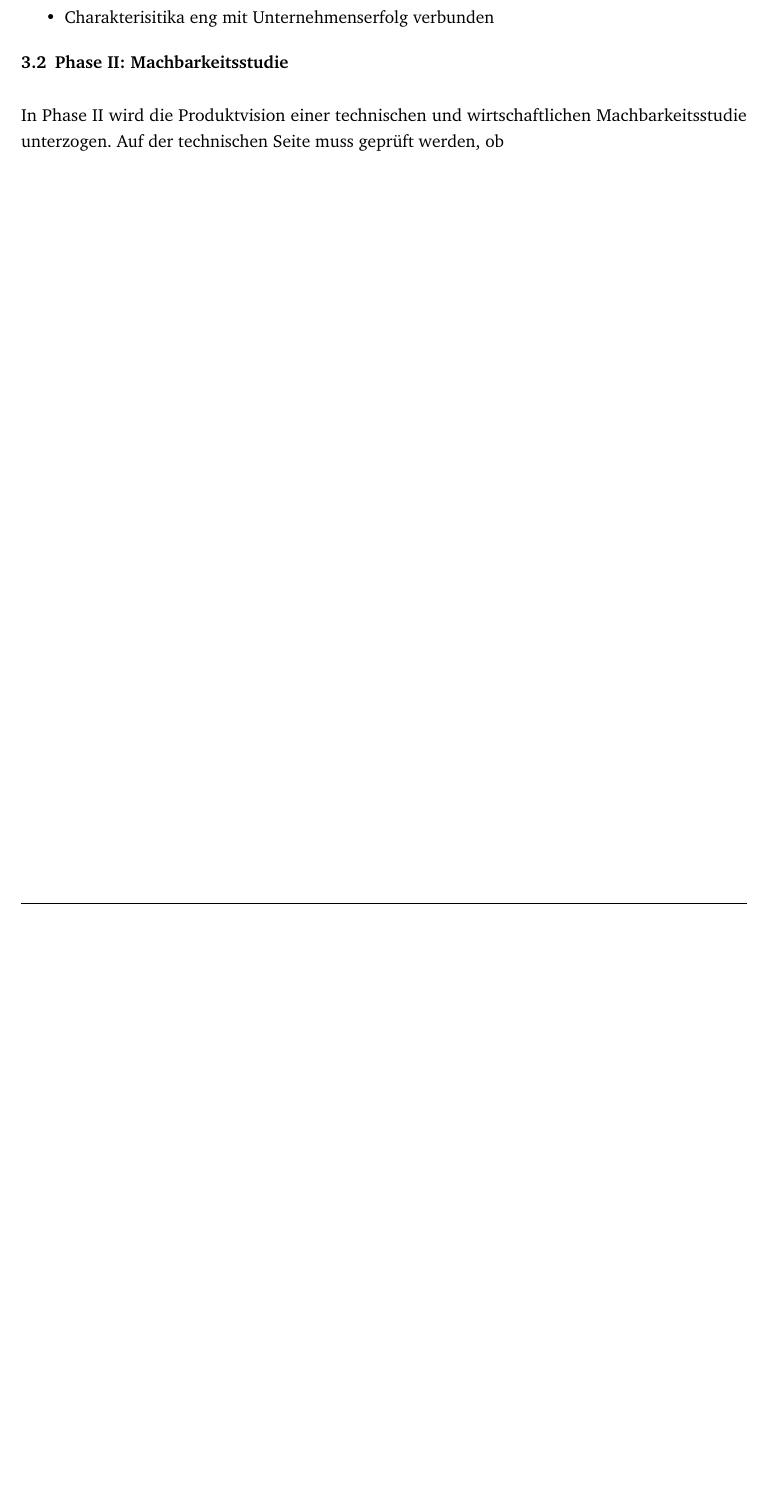
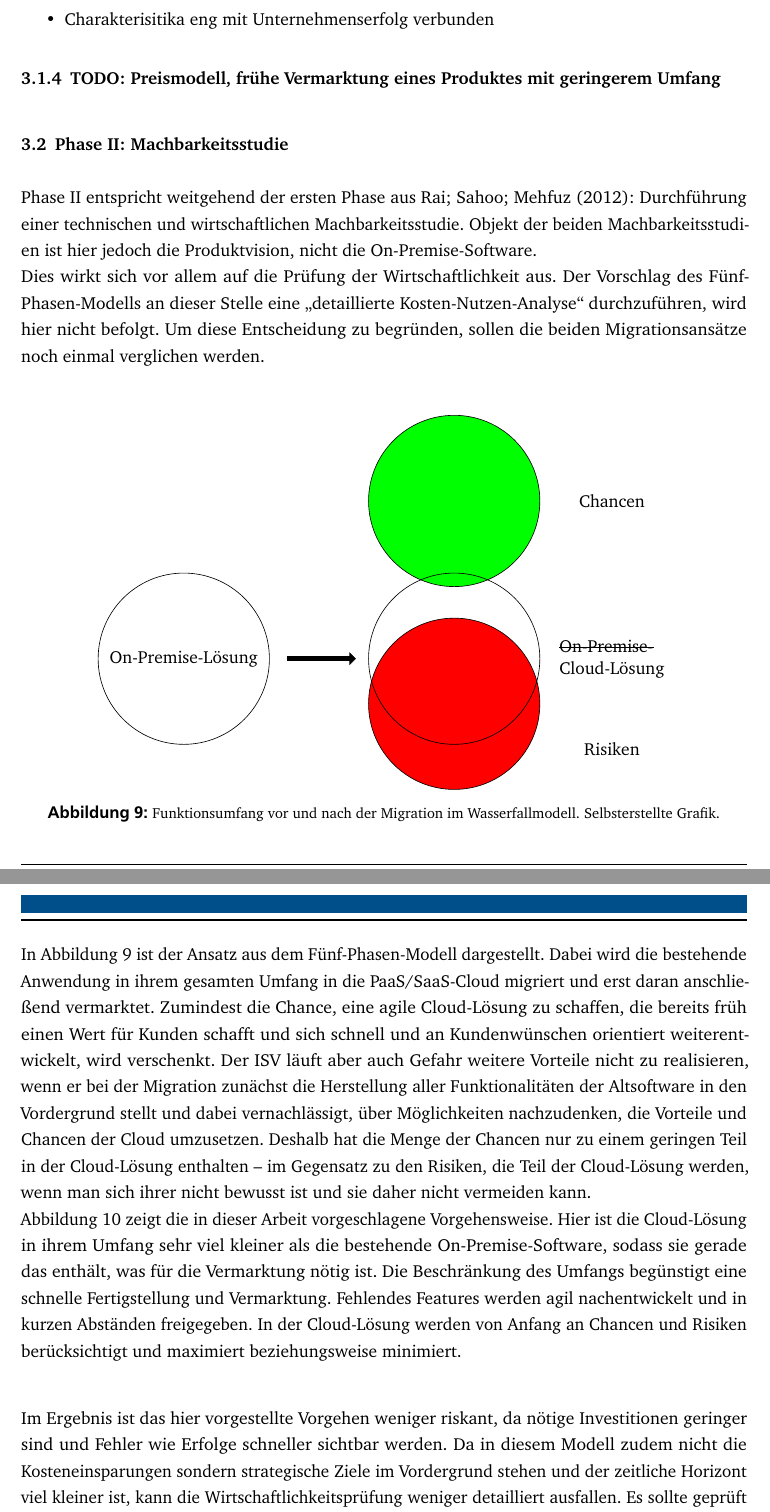
Before and after one commit to SteffenPegenau/thesis, a LaTeX document (main.tex, which reads chapters/entwicklung.tex, grafiken/funktionsumfang_agil.tex, grafiken/funktionsumfang_wasserfallmodell.tex): part of page 27 of 43 before the commit and two parts of pages 27 and 28 of 44 after it, the two joined at a grey line, cut so that both start at the same text, the shorter picture padded with empty space. The pictures show the PDF file main.pdf that the author committed with the source.

Commit message:
Weiter geschrieben

```diff
--- a/chapters/entwicklung.tex
+++ b/chapters/entwicklung.tex
@@ -206,6 +209,8 @@ vision
 
 \end{itemize}
 
+\subsubsection{TODO: Preismodell, frühe Vermarktung eines Produktes mit
+geringerem Umfang}
 
 \begin{comment}
 
@@ -293,9 +298,49 @@ Aus \pcite{}{}{cloud-computing_the_business_perspective}
 
 
 \subsection{Phase II: Machbarkeitsstudie}
-In Phase II wird die Produktvision einer technischen und wirtschaftlichen
-Machbarkeitsstudie unterzogen.
-Auf der technischen Seite muss geprüft werden, ob
+Phase II entspricht weitgehend der ersten Phase aus \citeflow{fivephases}:
+Durchführung einer technischen und wirtschaftlichen Machbarkeitsstudie. Objekt
+der beiden Machbarkeitsstudien ist hier jedoch die Produktvision, nicht die
+On-Premise-Software.\\
+Dies wirkt sich vor allem auf die Prüfung der Wirtschaftlichkeit aus. Der
+Vorschlag des Fünf-Phasen-Modells an dieser Stelle eine "`detaillierte
+Kosten-Nutzen-Analyse"' durchzuführen, wird hier nicht
+befolgt. Um diese Entscheidung zu begründen, sollen die beiden
+Migrationsansätze noch einmal verglichen werden.\\
+\input{grafiken/funktionsumfang_wasserfallmodell}
+In Abbildung~\ref{fig:funktionsumfang_wasserfallmodell} ist der Ansatz aus dem
+Fünf-Phasen-Modell dargestellt. Dabei wird die bestehende Anwendung in ihrem
+gesamten Umfang in die PaaS/SaaS-Cloud migriert und erst daran anschließend
+vermarktet. Zumindest die Chance, eine agile Cloud-Lösung zu schaffen, die
+bereits früh einen Wert für Kunden schafft und sich schnell und an
+Kundenwünschen orientiert weiterentwickelt, wird verschenkt. Der ISV
+läuft aber auch Gefahr weitere Vorteile nicht zu realisieren, wenn er bei der
+Migration zunächst die Herstellung aller Funktionalitäten der Altsoftware in
+den Vordergrund stellt und dabei vernachlässigt, über Möglichkeiten
+nachzudenken, die Vorteile und Chancen der Cloud umzusetzen. Deshalb hat die
+Menge der Chancen nur zu einem geringen Teil in der Cloud-Lösung enthalten --
+im Gegensatz zu den Risiken, die Teil der Cloud-Lösung werden, wenn man sich
+ihrer nicht bewusst ist und sie daher nicht vermeiden kann. \\
+Abbildung~\ref{fig:funktionsumfang_agil} zeigt die in dieser Arbeit
+vorgeschlagene Vorgehensweise. Hier ist die Cloud-Lösung in ihrem Umfang sehr
+viel kleiner als die bestehende On-Premise-Software, sodass sie gerade das
+enthält, was für die Vermarktung nötig ist. Die Beschränkung des Umfangs
+begünstigt eine schnelle Fertigstellung und Vermarktung. Fehlendes Features
+werden agil nachentwickelt und in kurzen Abständen freigegeben. In der
+Cloud-Lösung werden von Anfang an Chancen und Risiken berücksichtigt und
+maximiert beziehungsweise minimiert. \\
+
+Im Ergebnis ist das hier vorgestellte Vorgehen weniger riskant, da nötige
+Investitionen geringer sind und Fehler wie Erfolge schneller sichtbar werden.
+Da in diesem Modell zudem nicht die Kosteneinsparungen sondern strategische
+Ziele im Vordergrund stehen und der zeitliche Horizont viel kleiner ist, kann
+die Wirtschaftlichkeitsprüfung weniger detailliert ausfallen. Es sollte geprüft
+geprüft werden, ob nötige Umsätze mit dem Funktionsumfang der Vision generiert
+werden können. \\
+
+\input{grafiken/funktionsumfang_agil}
+
+
 \begin{comment}
 \subsubsection{Technische Machbarkeit}
 
--- /dev/null
+++ b/grafiken/funktionsumfang_agil.tex
@@ -0,0 +1,44 @@
+\usetikzlibrary{arrows}
+\begin{figure}[bh]
+\begin{center}
+\begin{tikzpicture}
+\newcommand{\rechts}{6}
+\newcommand{\radius}{1.9cm}
+\coordinate (centerTop) at (\rechts,1.2);
+\coordinate (centerLinks) at (0,0);
+\coordinate (centerRechts) at (\rechts,0);
+\coordinate (centerBottom) at (\rechts,-3.2);
+
+% Linker Kreis
+\draw (centerLinks) circle (1.5*\radius) node [text=black]
+{On-Premise-Lösung};
+
+
+% Oberer Kreis
+\draw[fill=green] (centerTop) circle (\radius);
+\node[align=left] at ($ (centerTop) + (3.5,1)$) {Chancen};
+
+%Unterer Kreis mit Schrift
+\draw[fill=red] (centerBottom) circle (\radius);
+\node[align=left] at ($ (centerBottom) + (3.5,0)$) {Risiken};
+
+
+% Rechte Mitte
+\draw (centerRechts) circle (0.8*\radius);
+\node[align=left] at ($ (centerRechts) + (3.5,0)$) {Cloud-Lösung};
+
+% Pfeil
+\path[draw=black,solid,line width=1mm,fill=black,
+preaction={-triangle 90,thin,draw,shorten >=-1mm}
+] ($ (centerLinks) + (1.6 * \radius,0) $) -- ($ (centerRechts) +
+(-1.1 * \radius,0) $);
+
+%\draw \secondcircle node [text=black,left] {On-Premise-Software};
+%\draw \thirdcircle node [text=black,right] {$C$};
+\end{tikzpicture}
+\caption{Funktionsumfang vor und nach der Migration nach dem in dieser Arbeit
+vorgestellten Vorgehensweise.
+Selbsterstellte Grafik.}
+\label{fig:funktionsumfang_agil}
+\end{center}
+\end{figure}
--- /dev/null
+++ b/grafiken/funktionsumfang_wasserfallmodell.tex
@@ -0,0 +1,44 @@
+\usetikzlibrary{arrows}
+\begin{figure}[bh]
+\begin{center}
+\begin{tikzpicture}
+\newcommand{\rechts}{6}
+\newcommand{\radius}{1.9cm}
+\coordinate (centerTop) at (\rechts,3.5);
+\coordinate (centerLinks) at (0,0);
+\coordinate (centerRechts) at (\rechts,0);
+\coordinate (centerBottom) at (\rechts,-1);
+
+% Linker Kreis
+\draw (centerLinks) circle (\radius) node [text=black]
+{On-Premise-Lösung};
+
+
+% Oberer Kreis
+\draw[fill=green] (centerTop) circle (\radius);
+\node[align=left] at ($ (centerTop) + (3.5,0)$) {Chancen};
+
+%Unterer Kreis mit Schrift
+\draw[fill=red] (centerBottom) circle (\radius);
+\node[align=left] at ($ (centerBottom) + (3.5,-1)$) {Risiken};
+
+
+% Rechte Mitte
+\draw (centerRechts) circle (\radius);
+\node[align=left] at ($ (centerRechts) + (3.5,0)$)
+{\st{On-Premise-}\\Cloud-Lösung};
+
+% Pfeil
+\path[draw=black,solid,line width=1mm,fill=black,
+preaction={-triangle 90,thin,draw,shorten >=-1mm}
+] ($ (centerLinks) + (1.2 * \radius,0) $) -- ($ (centerRechts) +
+(-1.2 * \radius,0) $);
+
+%\draw \secondcircle node [text=black,left] {On-Premise-Software};
+%\draw \thirdcircle node [text=black,right] {$C$};
+\end{tikzpicture}
+\caption{Funktionsumfang vor und nach der Migration im Wasserfallmodell.
+Selbsterstellte Grafik.}
+\label{fig:funktionsumfang_wasserfallmodell}
+\end{center}
+\end{figure}
```
Also changed, not shown: grafiken/vorgehensmodell.tex (+4 -1 lines), main.tex (+1 -0 lines), tabellen/chancen_der_cloud.tex (+4 -12 lines), tabellen/risiken_der_cloud.tex (+6 -3 lines), tabellen/searchstrings.tex (+6 -7 lines), grafiken/vorgehensmodell.pdf, main.pdf, chapters/entwicklung.tex (17 more changed lines).
